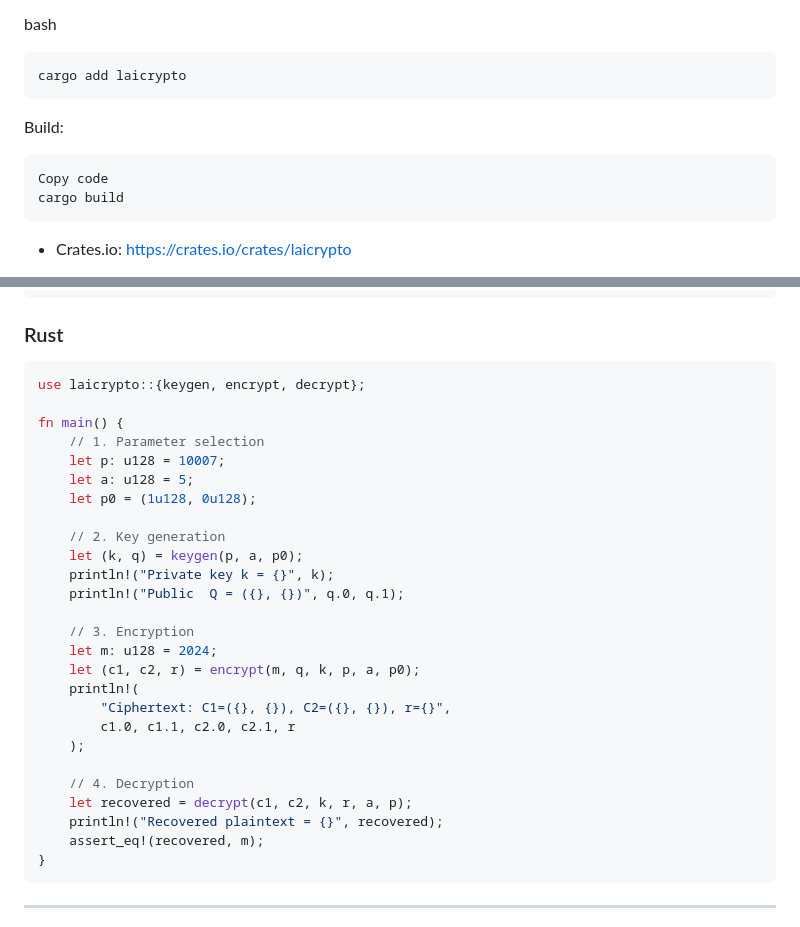
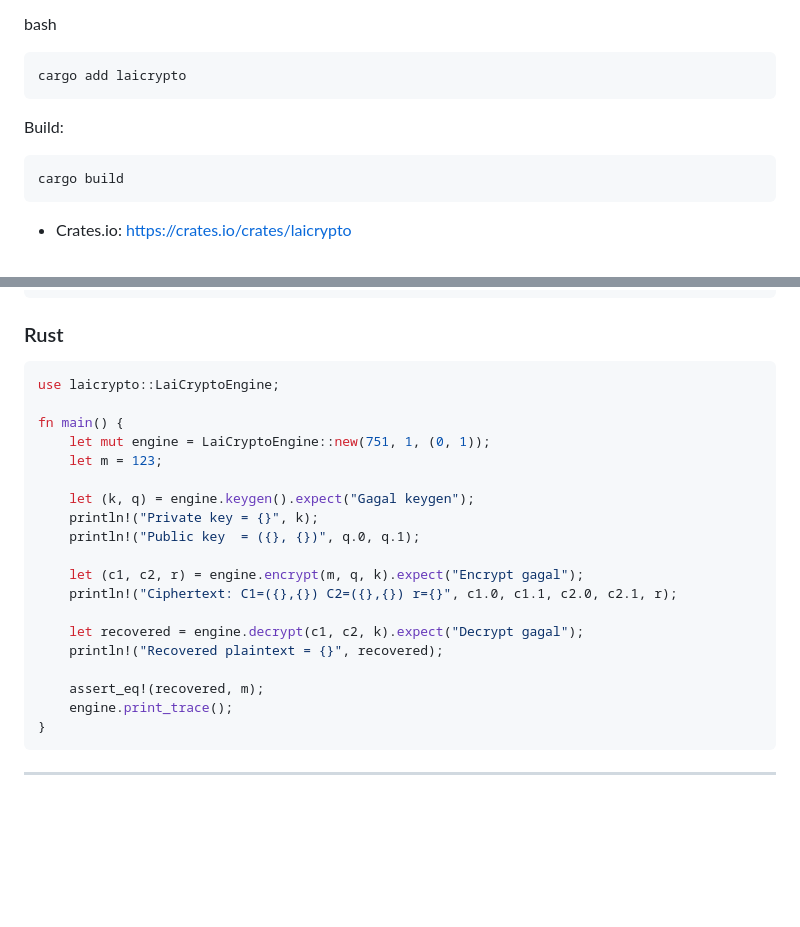
Before and after one commit to galihru/pqcrypto, a Markdown page: README.md, 2 parts joined by grey strips. GitHub-like rendering; blank space fills up the shorter version.

````diff
--- a/README.md
+++ b/README.md
@@ -289,7 +289,6 @@ cargo add laicrypto
 Build:
 
 ```bash
-Copy code
 cargo build
 ```
 
@@ -509,31 +508,24 @@ String plaintext = new String(plaintextBytes, StandardCharsets.UTF_8);
 ### Rust
 
 ```rust
-use laicrypto::{keygen, encrypt, decrypt};
+use laicrypto::LaiCryptoEngine;
 
 fn main() {
-    // 1. Parameter selection
-    let p: u128 = 10007;
-    let a: u128 = 5;
-    let p0 = (1u128, 0u128);
+    let mut engine = LaiCryptoEngine::new(751, 1, (0, 1));
+    let m = 123;
 
-    // 2. Key generation
-    let (k, q) = keygen(p, a, p0);
-    println!("Private key k = {}", k);
-    println!("Public  Q = ({}, {})", q.0, q.1);
+    let (k, q) = engine.keygen().expect("Gagal keygen");
+    println!("Private key = {}", k);
+    println!("Public key  = ({}, {})", q.0, q.1);
 
-    // 3. Encryption
-    let m: u128 = 2024;
-    let (c1, c2, r) = encrypt(m, q, k, p, a, p0);
-    println!(
-        "Ciphertext: C1=({}, {}), C2=({}, {}), r={}",
-        c1.0, c1.1, c2.0, c2.1, r
-    );
+    let (c1, c2, r) = engine.encrypt(m, q, k).expect("Encrypt gagal");
+    println!("Ciphertext: C1=({},{}) C2=({},{}) r={}", c1.0, c1.1, c2.0, c2.1, r);
 
-    // 4. Decryption
-    let recovered = decrypt(c1, c2, k, r, a, p);
+    let recovered = engine.decrypt(c1, c2, k).expect("Decrypt gagal");
     println!("Recovered plaintext = {}", recovered);
+
     assert_eq!(recovered, m);
+    engine.print_trace();
 }
 ```
 
````
